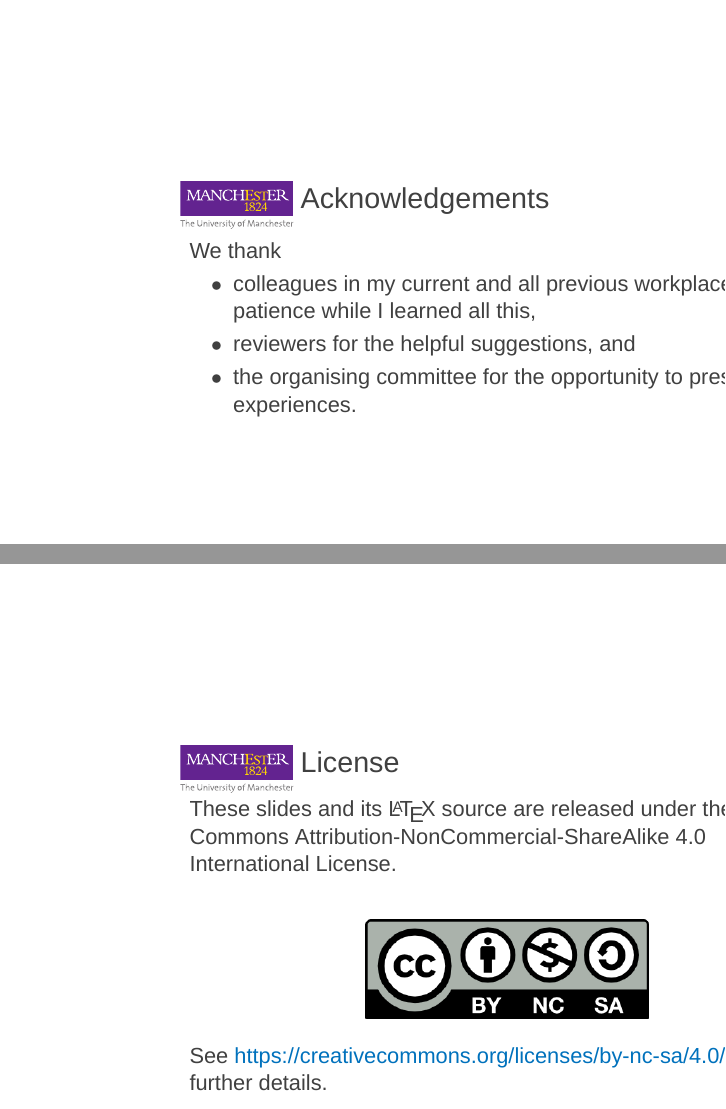
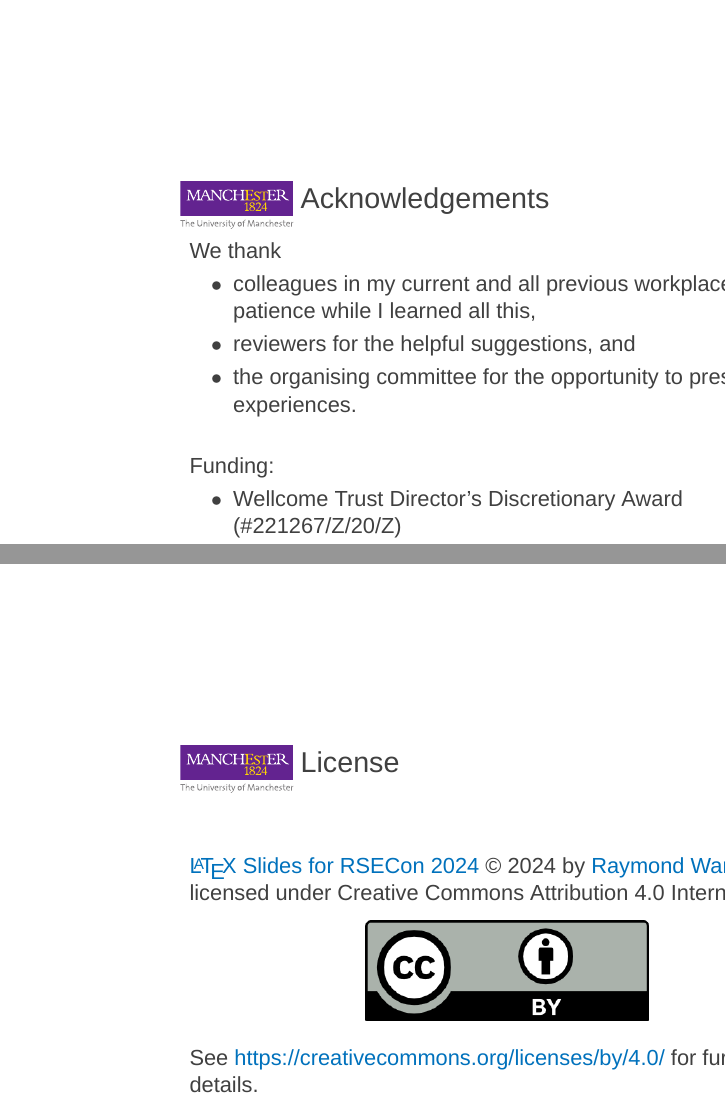
Before and after one commit to rwanwork/Conf_RSECon_2024, LaTeX slides (p.tex): pages 33 and 35 of 39 before the commit and pages 32 and 34 of 38 after it, joined at a grey line. Compiled offline with XeLaTeX; a missing font is replaced by an installed copy or a similar font.

Commit message:
Final update to the slides before the organisers place them in Zenodo. Added funding information and corrected the license (previous license was incorrect) to CC-BY 4.0.

```diff
--- a/p.tex
+++ b/p.tex
@@ -638,6 +638,13 @@ We thank
   \item reviewers for the helpful suggestions, and
   \item the organising committee for the opportunity to present our experiences.
 \end{itemize}
+\vs
+
+Funding:
+\begin{itemize}
+  \item Wellcome Trust Director’s Discretionary Award (\#221267/Z/20/Z)
+  \item BBSRC Partner with international researchers on AI for Bioscience (\#BB/Y513921/1)
+\end{itemize}
 
 \end{frame}
 
@@ -674,15 +681,15 @@ Homepage of the lab:  \href{https://www.cailab.org/}{https://www.cailab.org/}
 
 \frametitle{License}
 
-These slides and its \LaTeX\ source are released under the Creative Commons Attribution-NonCommercial-ShareAlike 4.0 International License.
-\vs
+\vspace{1cm}
+\href{https://github.com/rwanwork/Conf_RSECon_2024}{\LaTeX\ Slides for RSECon 2024} © 2024 by \href{https://www.rwanwork.info/}{Raymond Wan} is licensed under Creative Commons Attribution 4.0 International.
 
 \begin{figure}
   \centering
-  \includegraphics[width=5cm]{imgs/by-nc-sa}
+  \includegraphics[width=5cm]{imgs/by}
 \end{figure}
 
-See \href{https://creativecommons.org/licenses/by-nc-sa/4.0/}{https://creativecommons.org/licenses/by-nc-sa/4.0/} for further details.
+See \href{https://creativecommons.org/licenses/by/4.0/}{https://creativecommons.org/licenses/by/4.0/} for further details.
 
 \end{frame}
 
```
Also changed, not shown: imgs/android-restart.eps, imgs/by-nc-sa.eps (deleted), imgs/by-nc-sa.png (deleted), imgs/by.eps (added), imgs/by.png (added), p.tex (2 more changed lines), 3 other files.
